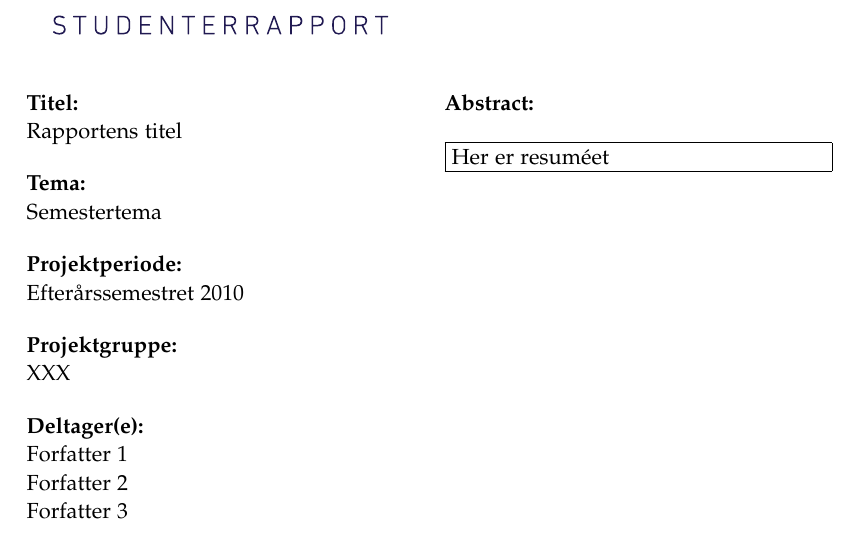
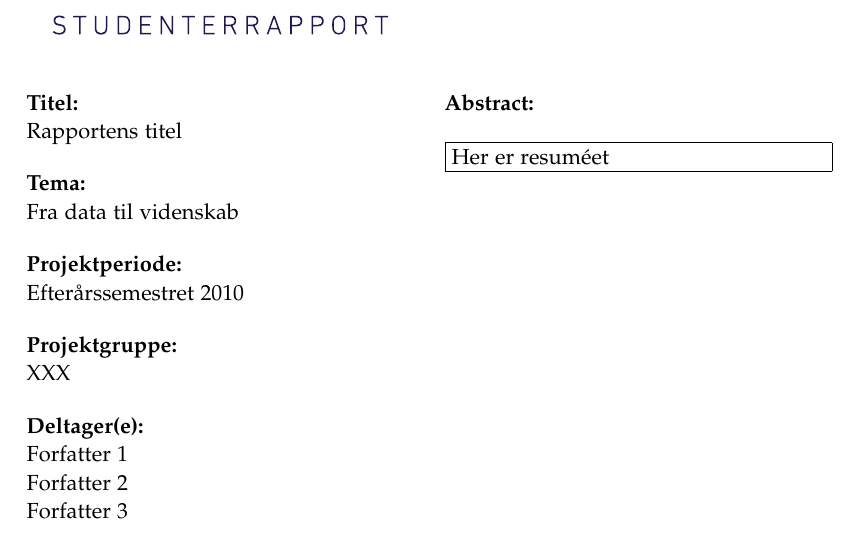
Before and after one commit to MadsCorfixen/Datavidenskab-P2, a LaTeX thesis (LaTeX/master.tex, which reads LaTeX/sections/titlepages.tex): part of page 3 of 19, cut so that both start at the same text. Compiled offline with pdfLaTeX.

Commit message:
Update titlepages.tex

```diff
--- a/LaTeX/sections/titlepages.tex
+++ b/LaTeX/sections/titlepages.tex
@@ -37,7 +37,7 @@
   \danishprojectinfo{
     Rapportens titel %title
   }{%
-    Semestertema %theme
+    Fra data til videnskab %theme
   }{%
     Efterårssemestret 2010 %project period
   }{%
```
